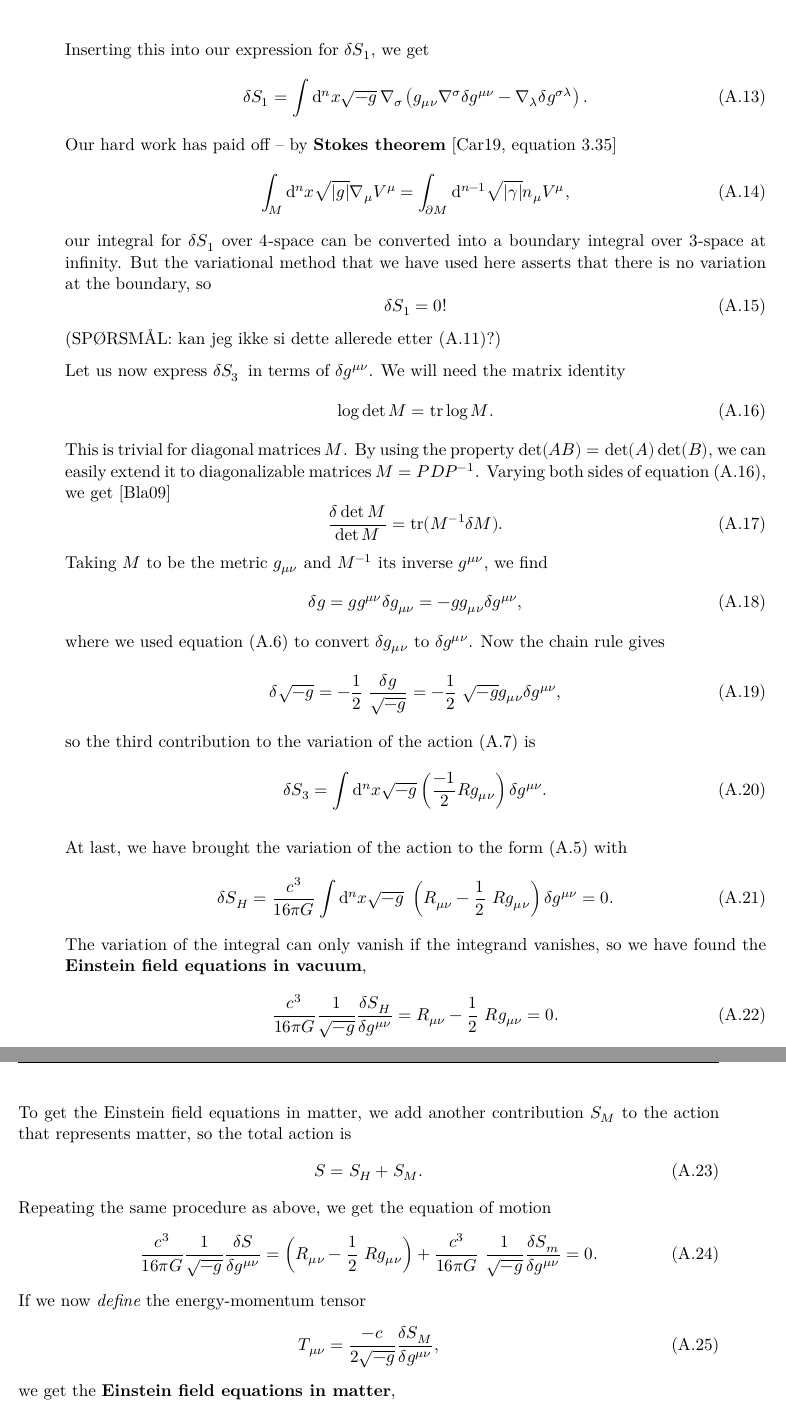
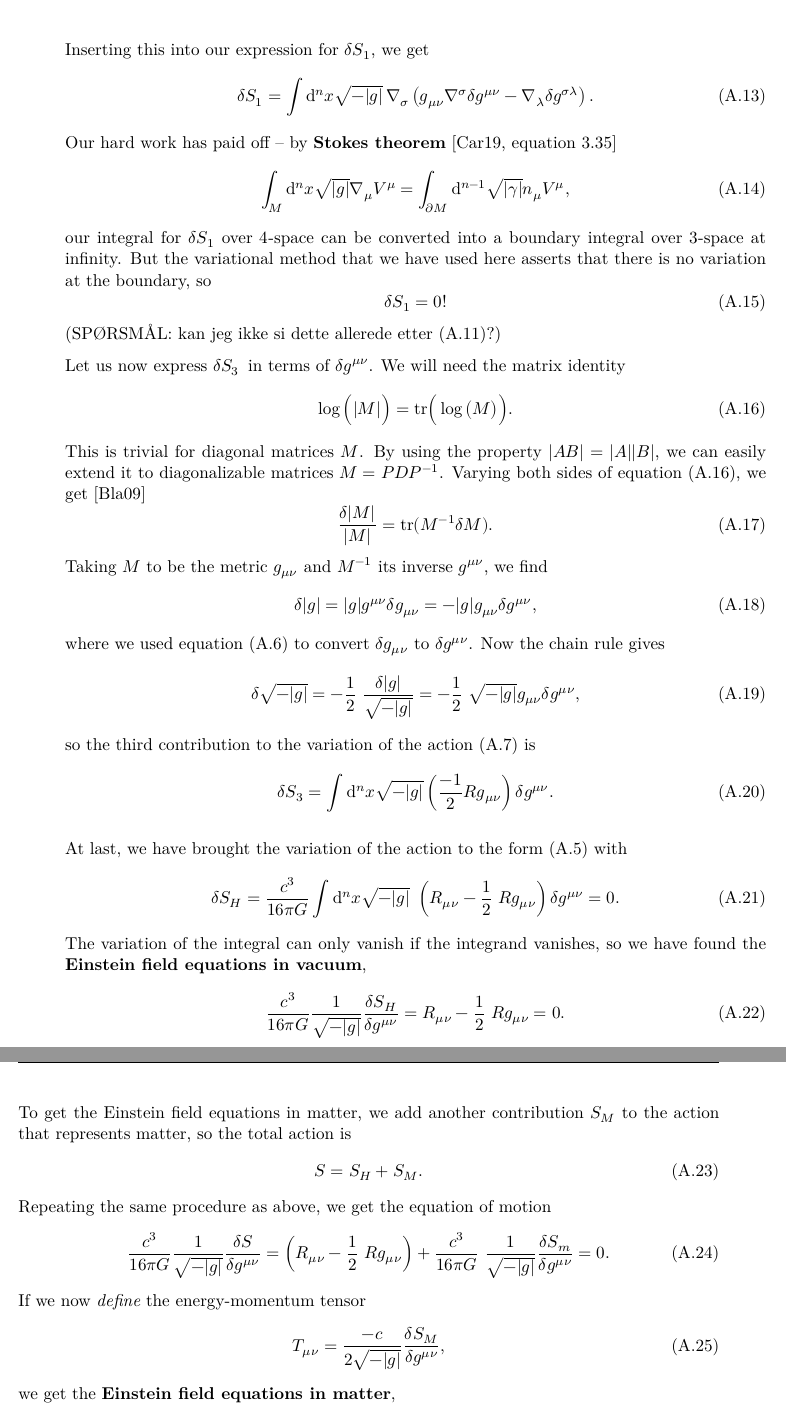
Before and after one commit to hersle/master-thesis, a LaTeX thesis (report/project.tex, which reads report/appendix/appendix.tex): two parts of pages 14 and 15 of 18, joined at a grey line, cut so that both start at the same text. Compiled offline with XeLaTeX; TikZ figures are drawn from their code, not taken from saved files.

Commit message:
Use consistent determinant notation

```diff
--- a/report/appendix/appendix.tex
+++ b/report/appendix/appendix.tex
@@ -120,7 +120,7 @@ Converting metric variations to inverse metric variations with \eqref{eq:einstei
 \end{equation}
 Inserting this into our expression for $\variation{S}_1$, we get
 \begin{equation}
-	\variation{S}_1 = \int \dif^n x \sqrt{-g} \, \nabla_\sigma \left( g_{\mu \nu} \nabla^\sigma \variation{g^{\mu \nu}} - \nabla_\lambda \variation{g^{\sigma \lambda}} \right).
+	\variation{S}_1 = \int \dif^n x \sqrt{-\det{g}} \, \nabla_\sigma \left( g_{\mu \nu} \nabla^\sigma \variation{g^{\mu \nu}} - \nabla_\lambda \variation{g^{\sigma \lambda}} \right).
 \end{equation}
 Our hard work has paid off -- by \textbf{Stokes theorem} \cite[equation 3.35]{ref:carroll}
 \begin{equation}
@@ -136,36 +136,36 @@ But the variational method that we have used here asserts that there is no varia
 Let us now express $\variation{S}_3$ in terms of $\variation{g^{\mu \nu}}$.
 We will need the matrix identity
 \begin{equation}
-	\log{\det{M}} = \trace{\log{M}} .
+	\log{\Big( \det{M} \Big)} = \trace{\Big(\log{\big(M\big)}\Big)} .
 	\label{eq:matrix_log_det_trace}
 \end{equation}
 This is trivial for diagonal matrices $M$.
-By using the property $\det(AB) = \det(A) \det(B)$, we can easily extend it to diagonalizable matrices $M = P D P^{-1}$.
+By using the property $\det{AB} = \det{A} \det{B}$, we can easily extend it to diagonalizable matrices $M = P D P^{-1}$.
 Varying both sides of \cref{eq:matrix_log_det_trace}, we get \cite{ref:matrix_ln_det_tr_exercise}
 \begin{equation}
 	\frac{\variation{\det{M}}}{\det{M}} = \trace(M^{-1} \variation{M}) .
 \end{equation}
 Taking $M$ to be the metric $g_{\mu \nu}$ and $M^{-1}$ its inverse $g^{\mu \nu}$, we find
 \begin{equation}
-	\variation{g} = g g^{\mu \nu} \variation{g_{\mu \nu}} = -g g_{\mu \nu} \variation{g^{\mu \nu}} ,
+	\variation{\det{g}} = \det{g} g^{\mu \nu} \variation{g_{\mu \nu}} = -\det{g} g_{\mu \nu} \variation{g^{\mu \nu}} ,
 \end{equation}
 where we used \cref{eq:einstein_derivation:var_g_ginv} to convert $\variation{g_{\mu \nu}}$ to $\variation{g^{\mu \nu}}$.
 Now the chain rule gives
 \begin{equation}
-	\variation{\sqrt{-g}} = -\frac{1}{2} \frac{\variation{g}}{\sqrt{-g}} = -\frac{1}{2} \sqrt{-g} g_{\mu \nu} \variation{g^{\mu \nu}},
+	\variation{\sqrt{-\det{g}}} = -\frac{1}{2} \frac{\variation{\det{g}}}{\sqrt{-\det{g}}} = -\frac{1}{2} \sqrt{-\det{g}} g_{\mu \nu} \variation{g^{\mu \nu}},
 \end{equation}
 so the third contribution to the variation of the action \eqref{eq:einstein_derivation:ds_split} is
 \begin{equation}
-	\variation{S}_3 = \int \dif^n x \sqrt{-g} \left( \frac{-1}{2} R g_{\mu \nu} \right) \variation{g^{\mu \nu}} .
+	\variation{S}_3 = \int \dif^n x \sqrt{-\det{g}} \left( \frac{-1}{2} R g_{\mu \nu} \right) \variation{g^{\mu \nu}} .
 \end{equation}
 
 At last, we have brought the variation of the action to the form \eqref{eq:einstein_derivation:action_form} with
 \begin{equation}
-	\variation{S_H} = \frac{c^3}{16 \pi G} \int \dif^n x \sqrt{-g} \left( R_{\mu \nu} - \frac{1}{2} R g_{\mu \nu} \right) \variation{g^{\mu \nu}} = 0 .
+	\variation{S_H} = \frac{c^3}{16 \pi G} \int \dif^n x \sqrt{-\det{g}} \left( R_{\mu \nu} - \frac{1}{2} R g_{\mu \nu} \right) \variation{g^{\mu \nu}} = 0 .
 \end{equation}
 The variation of the integral can only vanish if the integrand vanishes, so we have found the \textbf{Einstein field equations in vacuum},
 \begin{equation}
-	 \frac{c^3}{16 \pi G} \frac{1}{\sqrt{-g}} \diffv{S_H}{g^{\mu \nu}} = R_{\mu \nu} - \frac{1}{2} R g_{\mu \nu} = 0 .
+	 \frac{c^3}{16 \pi G} \frac{1}{\sqrt{-\det{g}}} \diffv{S_H}{g^{\mu \nu}} = R_{\mu \nu} - \frac{1}{2} R g_{\mu \nu} = 0 .
 \end{equation}
 To get the Einstein field equations in matter, we add another contribution $S_M$ to the action that represents matter, so the total action is
 \begin{equation}
@@ -173,11 +173,11 @@ To get the Einstein field equations in matter, we add another contribution $S_M$
 \end{equation}
 Repeating the same procedure as above, we get the equation of motion
 \begin{equation}
-	\frac{c^3}{16 \pi G} \frac{1}{\sqrt{-g}} \diffv{S}{g^{\mu \nu}} = \left( R_{\mu \nu} - \frac{1}{2} R g_{\mu \nu} \right) + \frac{c^3}{16 \pi G} \frac{1}{\sqrt{-g}} \frac{\variation{S_m}}{\variation{g^{\mu \nu}}} = 0 .
+	\frac{c^3}{16 \pi G} \frac{1}{\sqrt{-\det{g}}} \diffv{S}{g^{\mu \nu}} = \left( R_{\mu \nu} - \frac{1}{2} R g_{\mu \nu} \right) + \frac{c^3}{16 \pi G} \frac{1}{\sqrt{-\det{g}}} \frac{\variation{S_m}}{\variation{g^{\mu \nu}}} = 0 .
 \end{equation}
 If we now \emph{define} the energy-momentum tensor
 \begin{equation}
-	T_{\mu \nu} = \frac{-c}{2 \sqrt{-g}} \frac{\variation{S_M}}{\variation{g^{\mu \nu}}} ,
+	T_{\mu \nu} = \frac{-c}{2 \sqrt{-\det{g}}} \frac{\variation{S_M}}{\variation{g^{\mu \nu}}} ,
 \end{equation}
 we get the \textbf{Einstein field equations in matter},
 \begin{equation}
--- a/report/project.tex
+++ b/report/project.tex
@@ -67,6 +67,7 @@
 
 \newcommand\dif{\mathop{}\!\mathrm{d}}
 \newcommand{\abs}[1]{\lvert #1 \rvert}
+\renewcommand{\det}[1]{\abs{#1}}
 \newcommand{\integral}[4]{\int_{#3}^{#4} #1 \dif #2}
 \newcommand{\variation}[1]{\delta #1}
 \newcommand{\trace}[1]{\text{tr} #1}
```
Also changed, not shown: report/appendix/appendix.tex (28 more changed lines).
